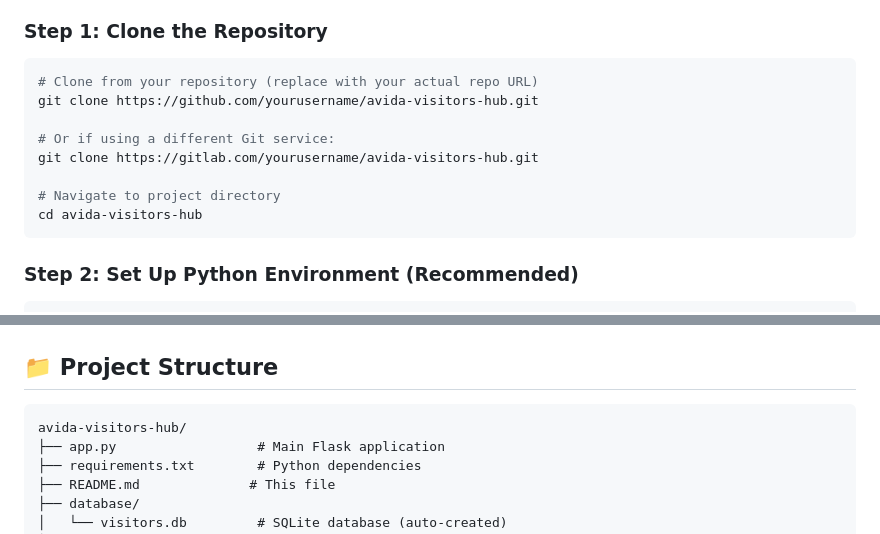
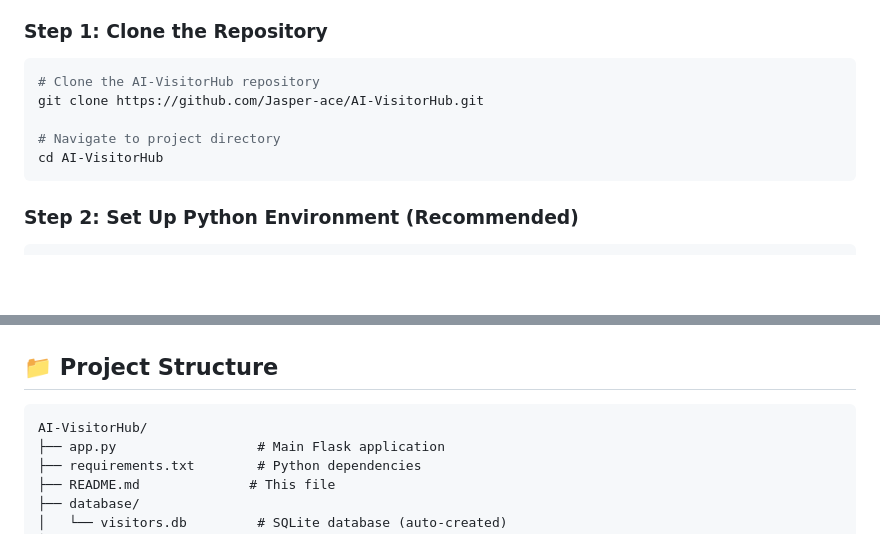
Before and after one commit to Jasper-ace/AI-VisitorHub, a Markdown page: README.md, 2 parts joined by grey strips. Drawn GitHub-style; blank space fills up the shorter version.

Commit message:
third commit

````diff
--- a/README.md
+++ b/README.md
@@ -28,14 +28,11 @@ An advanced security system with iPhone-like Face ID technology that automatical
 
 ### Step 1: Clone the Repository
 ```bash
-# Clone from your repository (replace with your actual repo URL)
-git clone https://github.com/yourusername/avida-visitors-hub.git
-
-# Or if using a different Git service:
-git clone https://gitlab.com/yourusername/avida-visitors-hub.git
+# Clone the AI-VisitorHub repository
+git clone https://github.com/Jasper-ace/AI-VisitorHub.git
 
 # Navigate to project directory
-cd avida-visitors-hub
+cd AI-VisitorHub
 ```
 
 ### Step 2: Set Up Python Environment (Recommended)
@@ -114,7 +111,7 @@ To access from other devices on the same network:
 
 ## 📁 Project Structure
 ```
-avida-visitors-hub/
+AI-VisitorHub/
 ├── app.py                  # Main Flask application
 ├── requirements.txt        # Python dependencies
 ├── README.md              # This file
````
